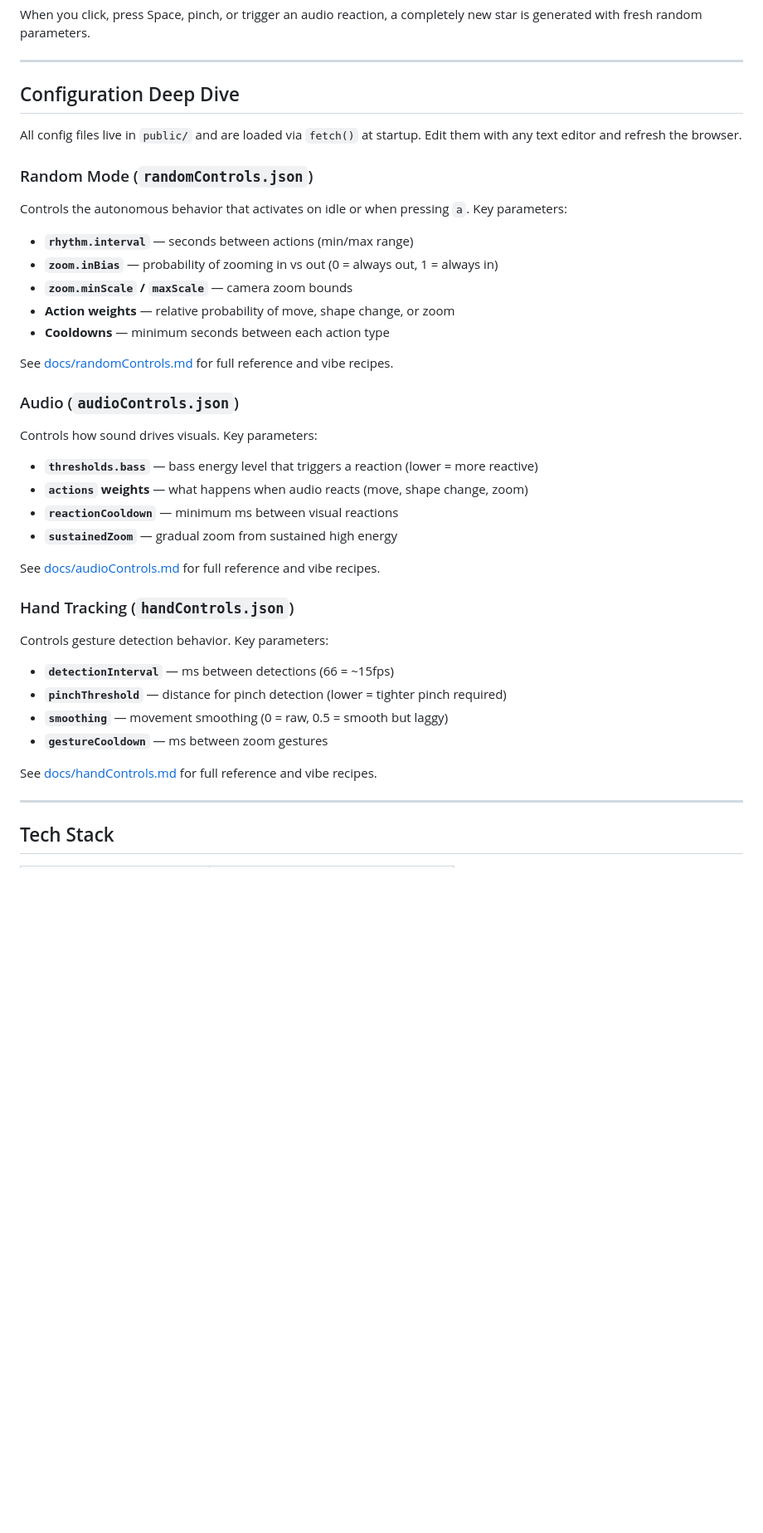
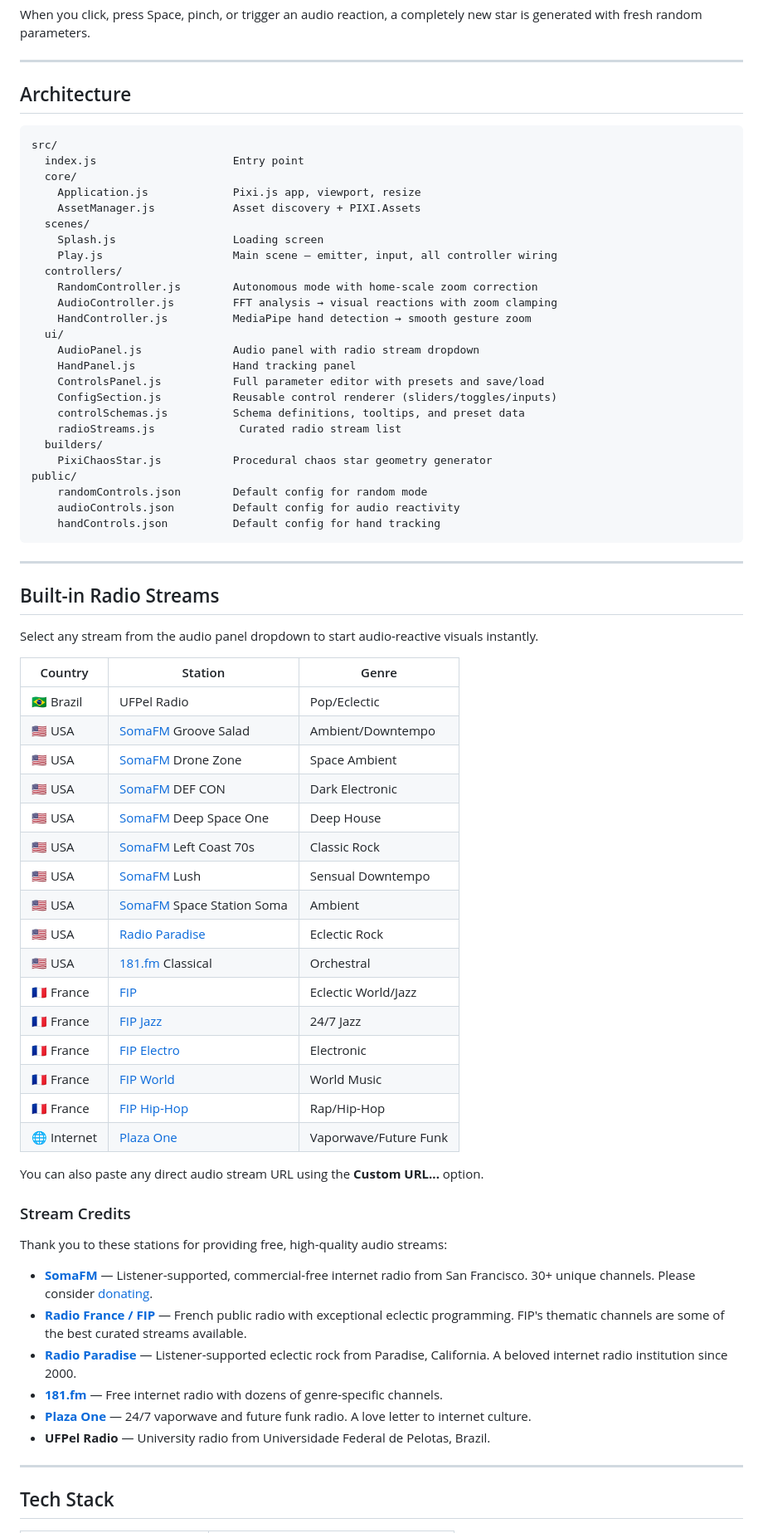
Before and after one commit to caostar/chaos-follows-you, a Markdown page: README.md, the part around one of its changes. Shown at 83% size. GitHub-like rendering; blank space fills up the shorter version.

````diff
--- a/README.md
+++ b/README.md
@@ -148,43 +147,73 @@ When you click, press Space, pinch, or trigger an audio reaction, a completely n
 
 ---
 
-## Configuration Deep Dive
+## Architecture
 
-All config files live in `public/` and are loaded via `fetch()` at startup. Edit them with any text editor and refresh the browser.
+```
+src/
+  index.js                     Entry point
+  core/
+    Application.js             Pixi.js app, viewport, resize
+    AssetManager.js            Asset discovery + PIXI.Assets
+  scenes/
+    Splash.js                  Loading screen
+    Play.js                    Main scene — emitter, input, all controller wiring
+  controllers/
+    RandomController.js        Autonomous mode with home-scale zoom correction
+    AudioController.js         FFT analysis → visual reactions with zoom clamping
+    HandController.js          MediaPipe hand detection → smooth gesture zoom
+  ui/
+    AudioPanel.js              Audio panel with radio stream dropdown
+    HandPanel.js               Hand tracking panel
+    ControlsPanel.js           Full parameter editor with presets and save/load
+    ConfigSection.js           Reusable control renderer (sliders/toggles/inputs)
+    controlSchemas.js          Schema definitions, tooltips, and preset data
+    radioStreams.js             Curated radio stream list
+  builders/
+    PixiChaosStar.js           Procedural chaos star geometry generator
+public/
+    randomControls.json        Default config for random mode
+    audioControls.json         Default config for audio reactivity
+    handControls.json          Default config for hand tracking
+```
 
-### Random Mode (`randomControls.json`)
+---
 
-Controls the autonomous behavior that activates on idle or when pressing `a`. Key parameters:
+## Built-in Radio Streams
 
-- **`rhythm.interval`** — seconds between actions (min/max range)
-- **`zoom.inBias`** — probability of zooming in vs out (0 = always out, 1 = always in)
-- **`zoom.minScale` / `maxScale`** — camera zoom bounds
-- **Action weights** — relative probability of move, shape change, or zoom
-- **Cooldowns** — minimum seconds between each action type
+Select any stream from the audio panel dropdown to start audio-reactive visuals instantly.
 
-See [docs/randomControls.md](docs/randomControls.md) for full reference and vibe recipes.
+| Country | Station | Genre |
+|---------|---------|-------|
+| 🇧🇷 Brazil | UFPel Radio | Pop/Eclectic |
+| 🇺🇸 USA | <a href="https://somafm.com" target="_blank">SomaFM</a> Groove Salad | Ambient/Downtempo |
+| 🇺🇸 USA | <a href="https://somafm.com" target="_blank">SomaFM</a> Drone Zone | Space Ambient |
+| 🇺🇸 USA | <a href="https://somafm.com" target="_blank">SomaFM</a> DEF CON | Dark Electronic |
+| 🇺🇸 USA | <a href="https://somafm.com" target="_blank">SomaFM</a> Deep Space One | Deep House |
+| 🇺🇸 USA | <a href="https://somafm.com" target="_blank">SomaFM</a> Left Coast 70s | Classic Rock |
+| 🇺🇸 USA | <a href="https://somafm.com" target="_blank">SomaFM</a> Lush | Sensual Downtempo |
+| 🇺🇸 USA | <a href="https://somafm.com" target="_blank">SomaFM</a> Space Station Soma | Ambient |
+| 🇺🇸 USA | <a href="https://radioparadise.com" target="_blank">Radio Paradise</a> | Eclectic Rock |
+| 🇺🇸 USA | <a href="https://181.fm" target="_blank">181.fm</a> Classical | Orchestral |
+| 🇫🇷 France | <a href="https://www.radiofrance.fr/fip" target="_blank">FIP</a> | Eclectic World/Jazz |
+| 🇫🇷 France | <a href="https://www.radiofrance.fr/fip" target="_blank">FIP Jazz</a> | 24/7 Jazz |
+| 🇫🇷 France | <a href="https://www.radiofrance.fr/fip" target="_blank">FIP Electro</a> | Electronic |
+| 🇫🇷 France | <a href="https://www.radiofrance.fr/fip" target="_blank">FIP World</a> | World Music |
+| 🇫🇷 France | <a href="https://www.radiofrance.fr/fip" target="_blank">FIP Hip-Hop</a> | Rap/Hip-Hop |
+| 🌐 Internet | <a href="https://plaza.one" target="_blank">Plaza One</a> | Vaporwave/Future Funk |
 
-### Audio (`audioControls.json`)
+You can also paste any direct audio stream URL using the **Custom URL...** option.
 
-Controls how sound drives visuals. Key parameters:
+### Stream Credits
 
-- **`thresholds.bass`** — bass energy level that triggers a reaction (lower = more reactive)
-- **`actions` weights** — what happens when audio reacts (move, shape change, zoom)
-- **`reactionCooldown`** — minimum ms between visual reactions
-- **`sustainedZoom`** — gradual zoom from sustained high energy
+Thank you to these stations for providing free, high-quality audio streams:
 
-See [docs/audioControls.md](docs/audioControls.md) for full reference and vibe recipes.
-
-### Hand Tracking (`handControls.json`)
-
-Controls gesture detection behavior. Key parameters:
-
-- **`detectionInterval`** — ms between detections (66 = ~15fps)
-- **`pinchThreshold`** — distance for pinch detection (lower = tighter pinch required)
-- **`smoothing`** — movement smoothing (0 = raw, 0.5 = smooth but laggy)
-- **`gestureCooldown`** — ms between zoom gestures
-
-See [docs/handControls.md](docs/handControls.md) for full reference and vibe recipes.
+- <a href="https://somafm.com" target="_blank"><strong>SomaFM</strong></a> — Listener-supported, commercial-free internet radio from San Francisco. 30+ unique channels. Please consider <a href="https://somafm.com/support/" target="_blank">donating</a>.
+- <a href="https://www.radiofrance.fr/fip" target="_blank"><strong>Radio France / FIP</strong></a> — French public radio with exceptional eclectic programming. FIP's thematic channels are some of the best curated streams available.
+- <a href="https://radioparadise.com" target="_blank"><strong>Radio Paradise</strong></a> — Listener-supported eclectic rock from Paradise, California. A beloved internet radio institution since 2000.
+- <a href="https://181.fm" target="_blank"><strong>181.fm</strong></a> — Free internet radio with dozens of genre-specific channels.
+- <a href="https://plaza.one" target="_blank"><strong>Plaza One</strong></a> — 24/7 vaporwave and future funk radio. A love letter to internet culture.
+- **UFPel Radio** — University radio from Universidade Federal de Pelotas, Brazil.
 
 ---
 
````
Also changed, not shown: other parts of README.md (+79 -115 lines).
